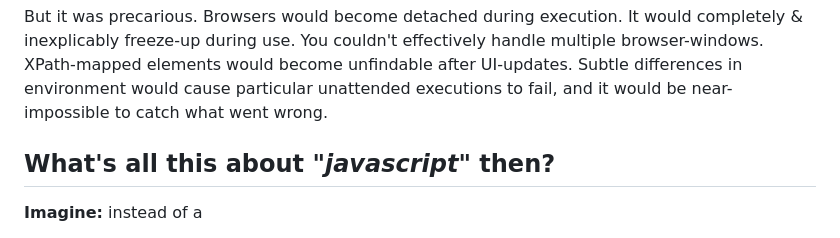
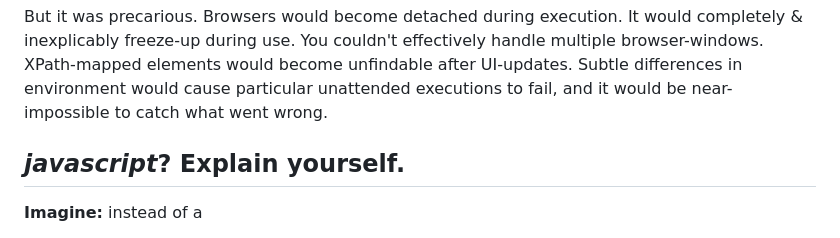
Before and after one commit to BenMullan/carpe-datum, a Markdown page: readme.md, the part around the change. Drawn GitHub-style.

```diff
--- a/readme.md
+++ b/readme.md
@@ -13,7 +13,7 @@ I spent 5 months with a process-automation team. They ran an amazing peice of [f
 <br/><br/>
 But it was precarious. Browsers would become detached during execution. It would completely & inexplicably freeze-up during use. You couldn't effectively handle multiple browser-windows. XPath-mapped elements would become unfindable after UI-updates. Subtle differences in environment would cause particular unattended executions to fail, and it would be near-impossible to catch what went wrong.
 
-## What's all this about "*javascript*" then?
+## *javascript*? Explain yourself.
 **Imagine:** instead of a
 
 **The concept**: a server hosts a pool of ~50 headless chromium browsers (running without a visible user-interface). A library of pre-defined baps (browser-automated processes - eg clicking through a series of steps on a webpage and scraping some output) exists on the server, which provides a http-API for triggering & scheduling the execution of baps on browsers from the pool. An easy-to-use UI enables live previews and interaction with all headless browsers. When a bap is executed, a full playwright trace is captured, recording the precise state of the DOM at each point during bap-execution.
```
